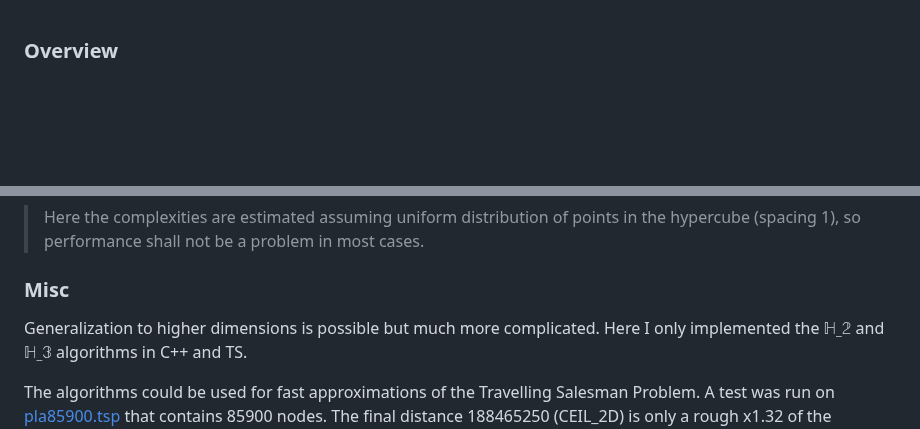
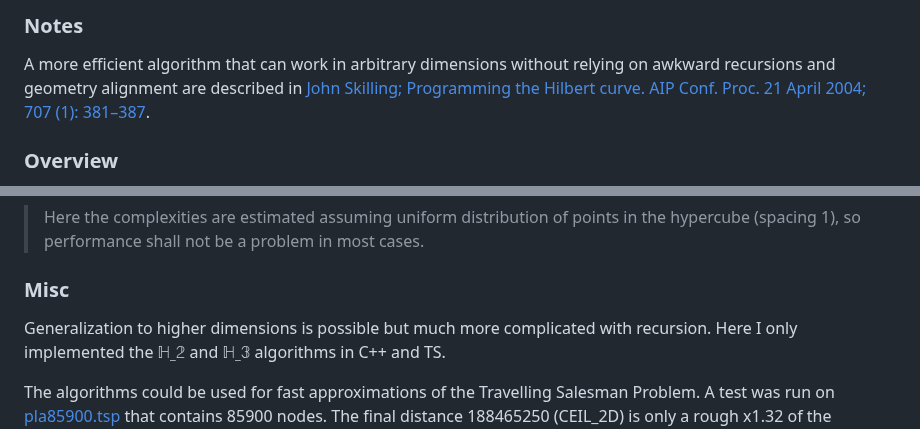
Before and after one commit to wavim/hilbert-sort, a Markdown page: README.md, 2 parts joined by grey strips. Drawn GitHub-style; blank space fills up the shorter version.

```diff
--- a/README.md
+++ b/README.md
@@ -1,3 +1,10 @@
+### Notes
+
+A more efficient algorithm that can work in arbitrary dimensions
+without relying on awkward recursions and geometry alignment
+are described in
+[John Skilling; Programming the Hilbert curve. AIP Conf. Proc. 21 April 2004; 707 (1): 381–387](https://doi.org/10.1063/1.1751381).
+
 ### Overview
 
 This repository contains recursion-based implementation of Hilbert Curve Sorting algorithms for 2-tuples and 3-tuples, in C++ and TS.
@@ -98,7 +105,7 @@ This might get extremely computational and memory demanding as $s$ scales.
 
 ### Misc
 
-Generalization to higher dimensions is possible but much more complicated.
+Generalization to higher dimensions is possible but much more complicated with recursion.
 Here I only implemented the $\mathbb{H\_2}$ and $\mathbb{H\_3}$ algorithms in C++ and TS.
 
 The algorithms could be used for fast approximations of the Travelling Salesman Problem.
```
